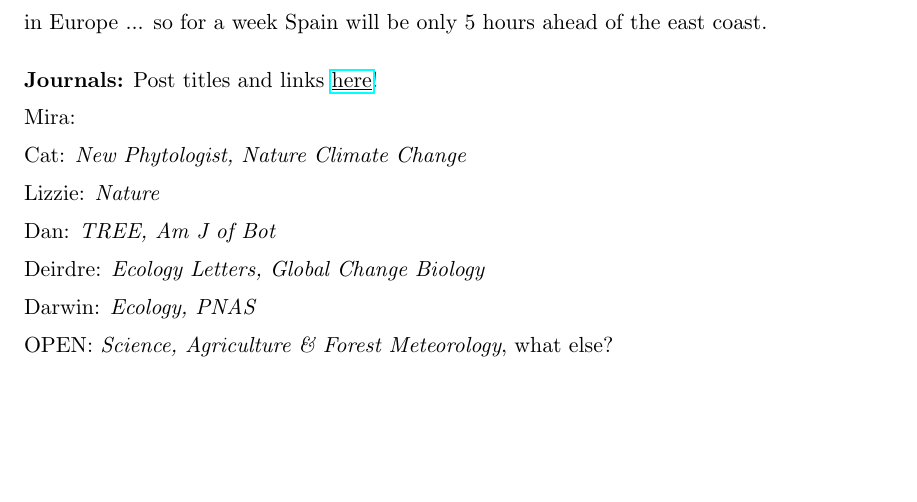
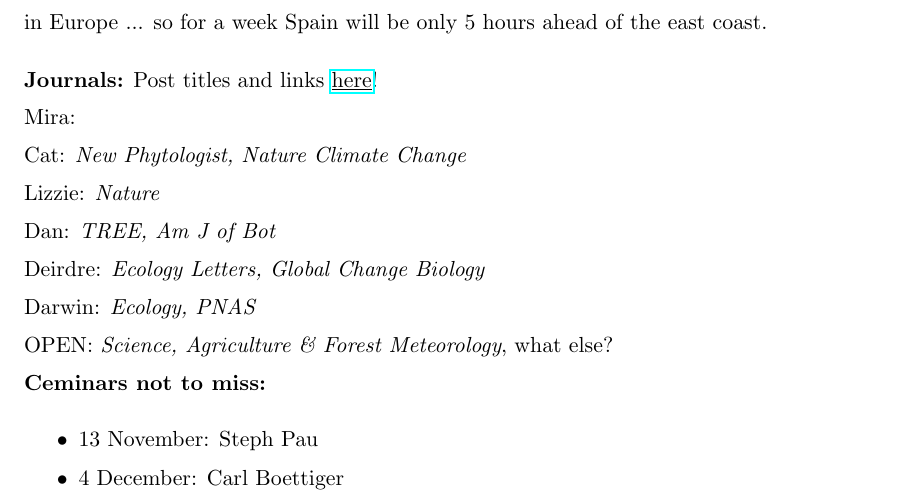
Before and after one commit to temporalecologylab/labgit, a LaTeX document (labmeetings/labmeeting_2019Fall.tex): part of the page, cut so that both start at the same text, the shorter picture padded with empty space. Compiled offline with pdfLaTeX.

Commit message:
Updated lab meetings

```diff
--- a/labmeetings/labmeeting_2019Fall.tex
+++ b/labmeetings/labmeeting_2019Fall.tex
@@ -68,6 +68,11 @@
 Darwin: \emph{Ecology, PNAS}\\
 OPEN: \emph{Science, Agriculture \& Forest Meteorology}, what else?\\
 
+\noindent {\bf Ceminars not to miss:}
+\begin{smitemize}
+\item 13 November: Steph Pau
+\item 4 December: Carl Boettiger
+\end{smitemize}
 
 \end{document}
 
```
Also changed, not shown: labmeetings/labmeeting_2019Fall.pdf.
